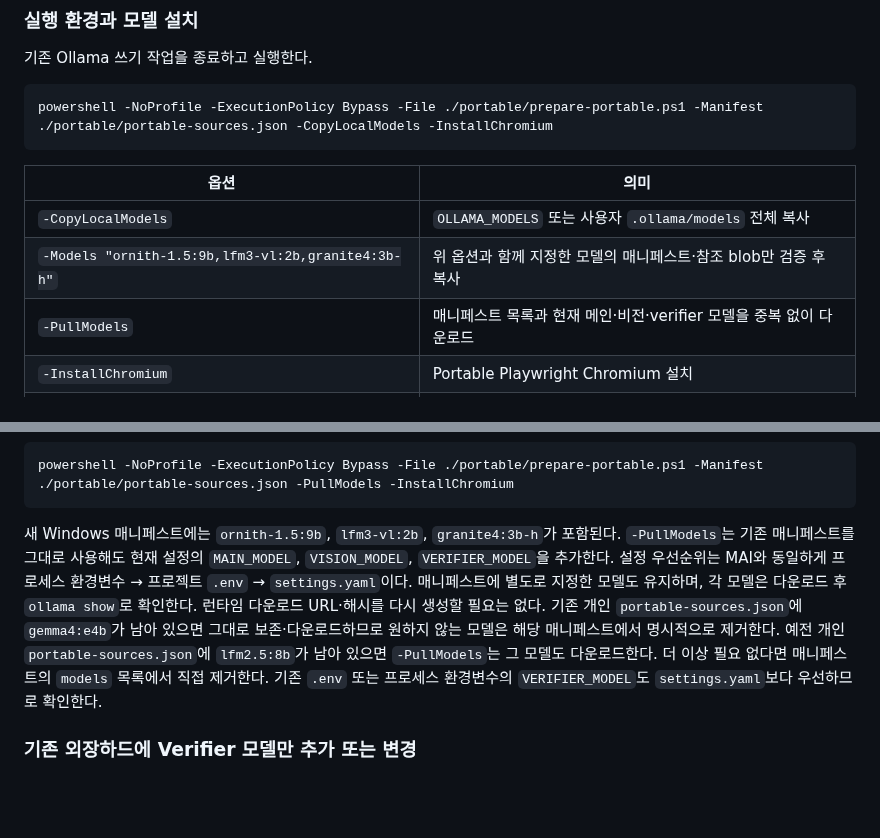
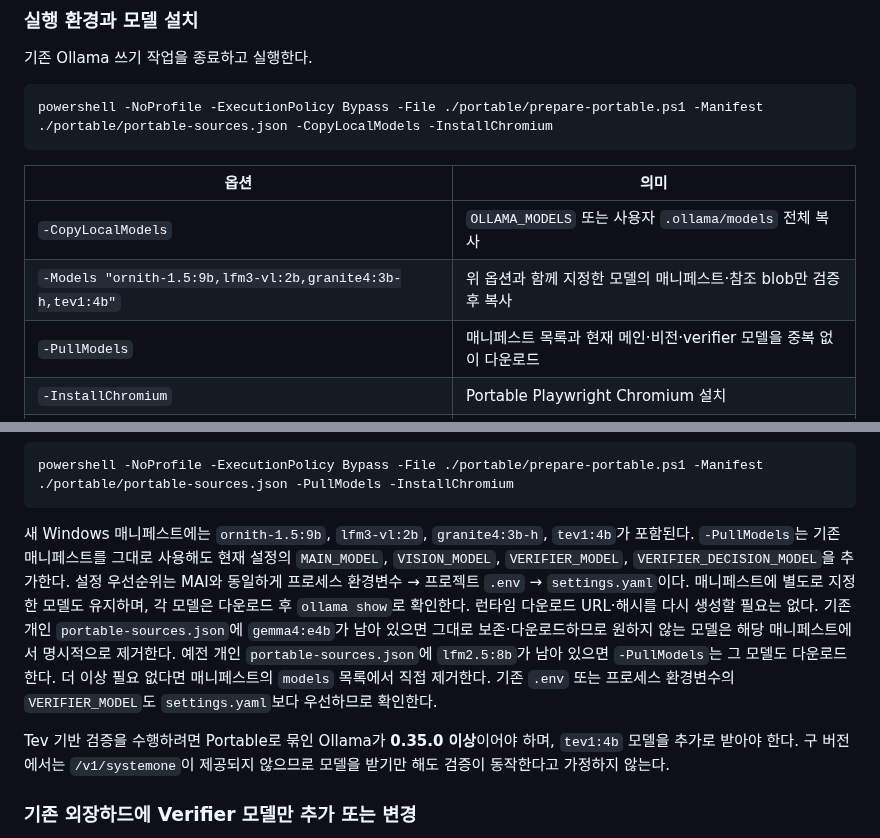
Before and after one commit to FoggyCaligo/MAI_MyAI_sllm, a Markdown page: portable/README.md, 2 parts joined by grey strips. Drawn GitHub-style; blank space fills up the shorter version.

Commit message:
docs: provision Tev in portable installs and require compatible Ollama

````diff
--- a/portable/README.md
+++ b/portable/README.md
@@ -63,7 +63,7 @@ powershell -NoProfile -ExecutionPolicy Bypass -File ./portable/prepare-portable.
 | 옵션 | 의미 |
 |---|---|
 | `-CopyLocalModels` | `OLLAMA_MODELS` 또는 사용자 `.ollama/models` 전체 복사 |
-| `-Models "ornith-1.5:9b,lfm3-vl:2b,granite4:3b-h"` | 위 옵션과 함께 지정한 모델의 매니페스트·참조 blob만 검증 후 복사 |
+| `-Models "ornith-1.5:9b,lfm3-vl:2b,granite4:3b-h,tev1:4b"` | 위 옵션과 함께 지정한 모델의 매니페스트·참조 blob만 검증 후 복사 |
 | `-PullModels` | 매니페스트 목록과 현재 메인·비전·verifier 모델을 중복 없이 다운로드 |
 | `-InstallChromium` | Portable Playwright Chromium 설치 |
 | `-PreserveAndReinstallExisting` | 설치 영수증이 없는 기존 런타임을 별도 보존한 뒤 재설치 |
@@ -78,7 +78,9 @@ powershell -NoProfile -ExecutionPolicy Bypass -File ./portable/prepare-portable.
 powershell -NoProfile -ExecutionPolicy Bypass -File ./portable/prepare-portable.ps1 -Manifest ./portable/portable-sources.json -PullModels -InstallChromium
 ```
 
-새 Windows 매니페스트에는 `ornith-1.5:9b`, `lfm3-vl:2b`, `granite4:3b-h`가 포함된다. `-PullModels`는 기존 매니페스트를 그대로 사용해도 현재 설정의 `MAIN_MODEL`, `VISION_MODEL`, `VERIFIER_MODEL`을 추가한다. 설정 우선순위는 MAI와 동일하게 프로세스 환경변수 → 프로젝트 `.env` → `settings.yaml`이다. 매니페스트에 별도로 지정한 모델도 유지하며, 각 모델은 다운로드 후 `ollama show`로 확인한다. 런타임 다운로드 URL·해시를 다시 생성할 필요는 없다. 기존 개인 `portable-sources.json`에 `gemma4:e4b`가 남아 있으면 그대로 보존·다운로드하므로 원하지 않는 모델은 해당 매니페스트에서 명시적으로 제거한다. 예전 개인 `portable-sources.json`에 `lfm2.5:8b`가 남아 있으면 `-PullModels`는 그 모델도 다운로드한다. 더 이상 필요 없다면 매니페스트의 `models` 목록에서 직접 제거한다. 기존 `.env` 또는 프로세스 환경변수의 `VERIFIER_MODEL`도 `settings.yaml`보다 우선하므로 확인한다.
+새 Windows 매니페스트에는 `ornith-1.5:9b`, `lfm3-vl:2b`, `granite4:3b-h`, `tev1:4b`가 포함된다. `-PullModels`는 기존 매니페스트를 그대로 사용해도 현재 설정의 `MAIN_MODEL`, `VISION_MODEL`, `VERIFIER_MODEL`, `VERIFIER_DECISION_MODEL`을 추가한다. 설정 우선순위는 MAI와 동일하게 프로세스 환경변수 → 프로젝트 `.env` → `settings.yaml`이다. 매니페스트에 별도로 지정한 모델도 유지하며, 각 모델은 다운로드 후 `ollama show`로 확인한다. 런타임 다운로드 URL·해시를 다시 생성할 필요는 없다. 기존 개인 `portable-sources.json`에 `gemma4:e4b`가 남아 있으면 그대로 보존·다운로드하므로 원하지 않는 모델은 해당 매니페스트에서 명시적으로 제거한다. 예전 개인 `portable-sources.json`에 `lfm2.5:8b`가 남아 있으면 `-PullModels`는 그 모델도 다운로드한다. 더 이상 필요 없다면 매니페스트의 `models` 목록에서 직접 제거한다. 기존 `.env` 또는 프로세스 환경변수의 `VERIFIER_MODEL`도 `settings.yaml`보다 우선하므로 확인한다.
+
+Tev 기반 검증을 수행하려면 Portable로 묶인 Ollama가 **0.35.0 이상**이어야 하며, `tev1:4b` 모델을 추가로 받아야 한다. 구 버전에서는 `/v1/systemone`이 제공되지 않으므로 모델을 받기만 해도 검증이 동작한다고 가정하지 않는다.
 
 ### 기존 외장하드에 Verifier 모델만 추가 또는 변경
 
````
